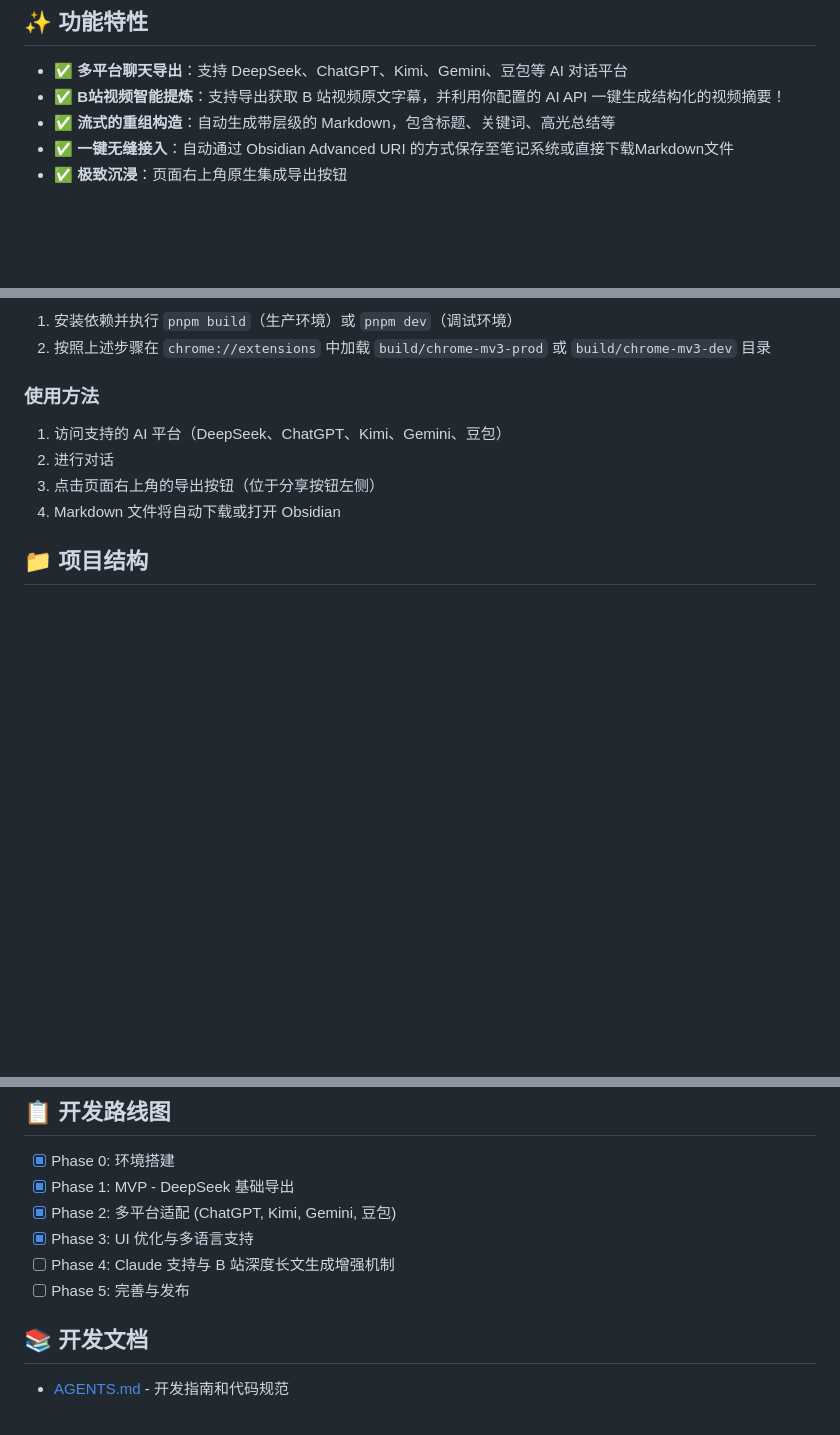
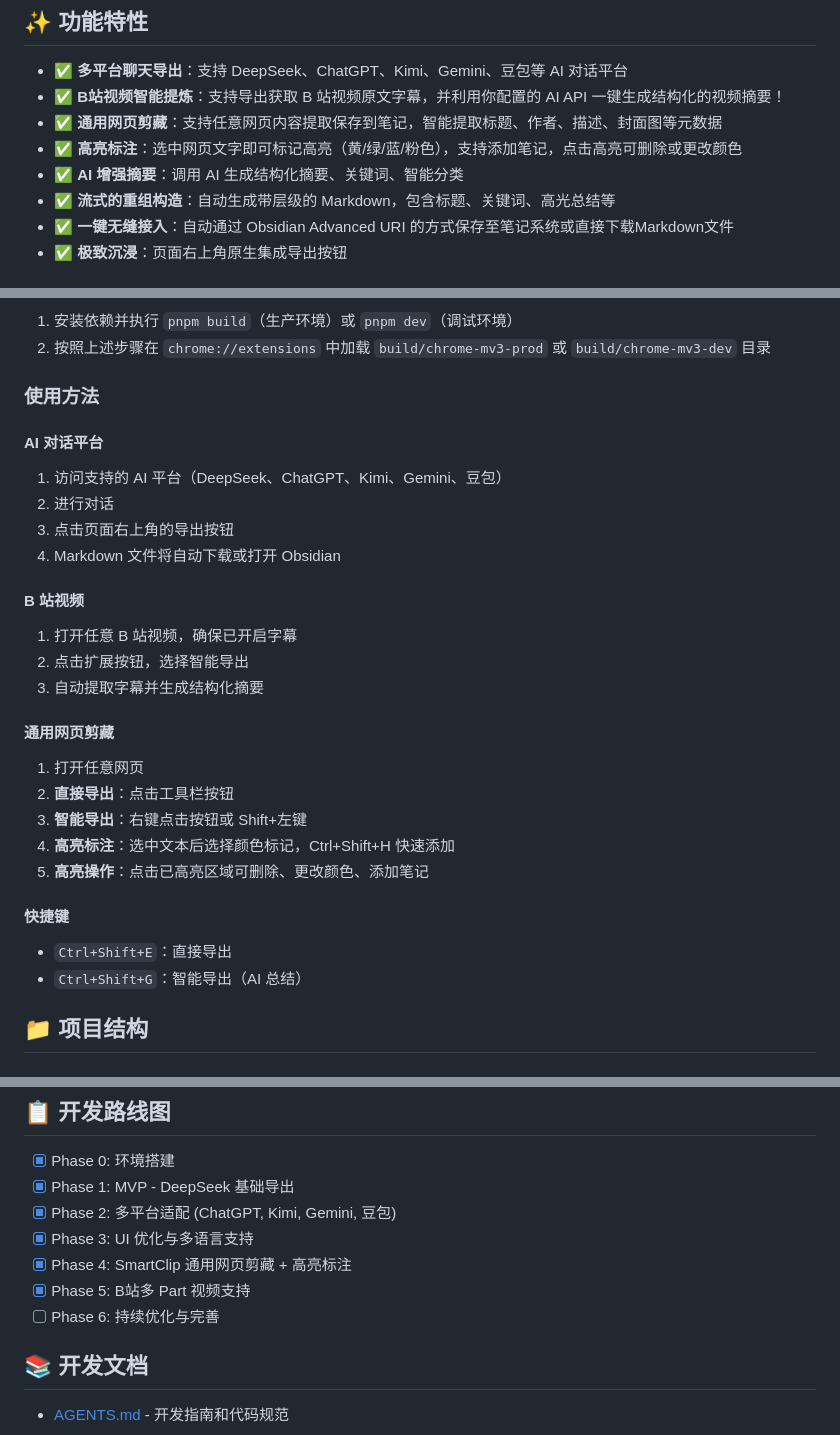
Before and after one commit to ET06731/Memflow, a Markdown page: README.md, 3 parts joined by grey strips. GitHub-like rendering; blank space fills up the shorter version.

Commit message:
docs: 更新 README 添加 SmartClip 功能说明

```diff
--- a/README.md
+++ b/README.md
@@ -8,6 +8,9 @@
 
 - ✅ **多平台聊天导出**：支持 DeepSeek、ChatGPT、Kimi、Gemini、豆包等 AI 对话平台
 - ✅ **B站视频智能提炼**：支持导出获取 B 站视频原文字幕，并利用你配置的 AI API 一键生成结构化的视频摘要！
+- ✅ **通用网页剪藏**：支持任意网页内容提取保存到笔记，智能提取标题、作者、描述、封面图等元数据
+- ✅ **高亮标注**：选中网页文字即可标记高亮（黄/绿/蓝/粉色），支持添加笔记，点击高亮可删除或更改颜色
+- ✅ **AI 增强摘要**：调用 AI 生成结构化摘要、关键词、智能分类
 - ✅ **流式的重组构造**：自动生成带层级的 Markdown，包含标题、关键词、高光总结等
 - ✅ **一键无缝接入**：自动通过 Obsidian Advanced URI 的方式保存至笔记系统或直接下载Markdown文件
 - ✅ **极致沉浸**：页面右上角原生集成导出按钮
@@ -42,10 +45,27 @@ pnpm build
 
 ### 使用方法
 
+#### AI 对话平台
 1. 访问支持的 AI 平台（DeepSeek、ChatGPT、Kimi、Gemini、豆包）
 2. 进行对话
-3. 点击页面右上角的导出按钮（位于分享按钮左侧）
+3. 点击页面右上角的导出按钮
 4. Markdown 文件将自动下载或打开 Obsidian
+
+#### B 站视频
+1. 打开任意 B 站视频，确保已开启字幕
+2. 点击扩展按钮，选择智能导出
+3. 自动提取字幕并生成结构化摘要
+
+#### 通用网页剪藏
+1. 打开任意网页
+2. **直接导出**：点击工具栏按钮
+3. **智能导出**：右键点击按钮或 Shift+左键
+4. **高亮标注**：选中文本后选择颜色标记，Ctrl+Shift+H 快速添加
+5. **高亮操作**：点击已高亮区域可删除、更改颜色、添加笔记
+
+#### 快捷键
+- `Ctrl+Shift+E`：直接导出
+- `Ctrl+Shift+G`：智能导出（AI 总结）
 
 ## 📁 项目结构
 
@@ -108,8 +133,9 @@ src/
 - [x] Phase 1: MVP - DeepSeek 基础导出
 - [x] Phase 2: 多平台适配 (ChatGPT, Kimi, Gemini, 豆包)
 - [x] Phase 3: UI 优化与多语言支持
-- [ ] Phase 4: Claude 支持与 B 站深度长文生成增强机制
-- [ ] Phase 5: 完善与发布
+- [x] Phase 4: SmartClip 通用网页剪藏 + 高亮标注
+- [x] Phase 5: B站多 Part 视频支持
+- [ ] Phase 6: 持续优化与完善
 
 ## 📚 开发文档
 
```
Also changed, not shown: other parts of README.md (+5 -0 lines).
